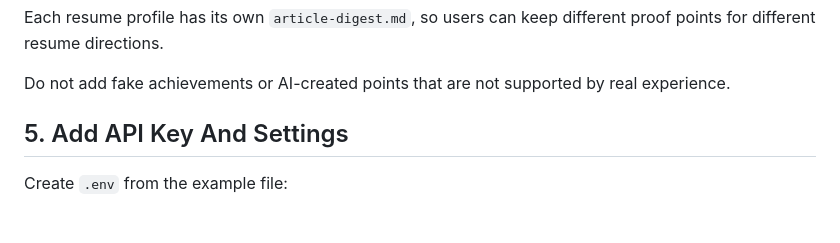
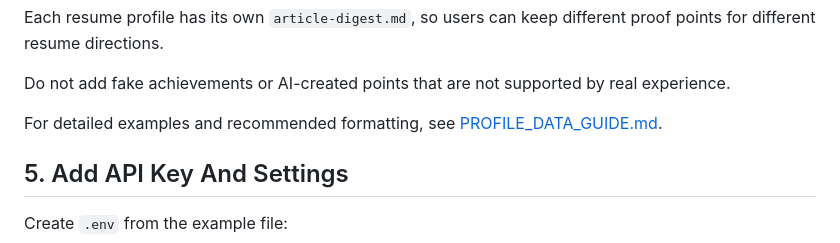
Before and after one commit to harikrish0980/personal-resume-helper, a Markdown page: docs/SETUP_LOCAL.md, the part around the change. Drawn GitHub-style; blank space fills up the shorter version.

```diff
--- a/docs/SETUP_LOCAL.md
+++ b/docs/SETUP_LOCAL.md
@@ -63,6 +63,8 @@ Use this file for reusable career evidence that supports the resume:
 Each resume profile has its own `article-digest.md`, so users can keep different proof points for different resume directions.
 
 Do not add fake achievements or AI-created points that are not supported by real experience.
+
+For detailed examples and recommended formatting, see [PROFILE_DATA_GUIDE.md](PROFILE_DATA_GUIDE.md).
 
 ## 5. Add API Key And Settings
 
```
Also changed, not shown: README.md (+2 -0 lines), docs/PROFILE_DATA_GUIDE.md (added, +201 -0 lines).
